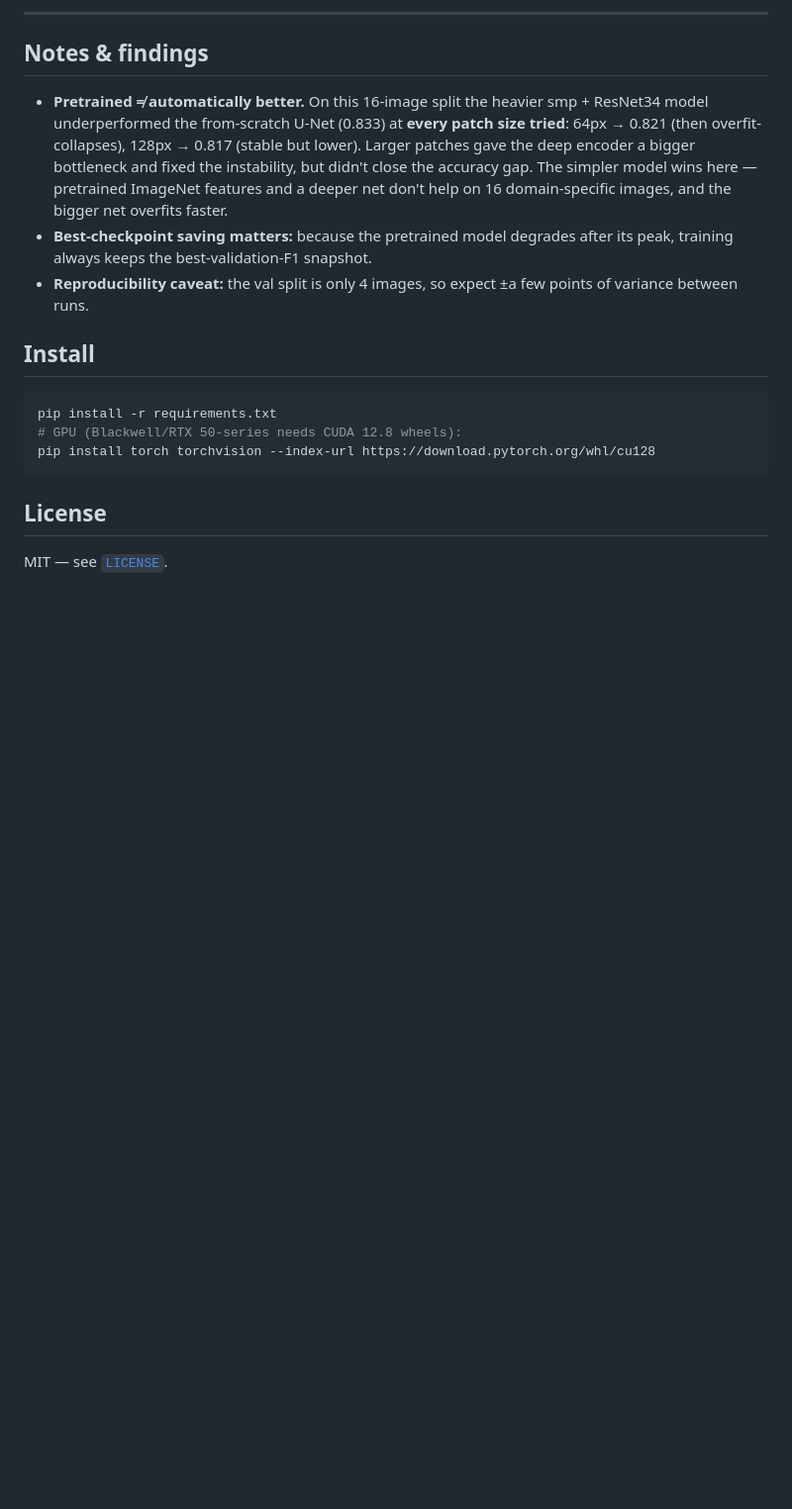
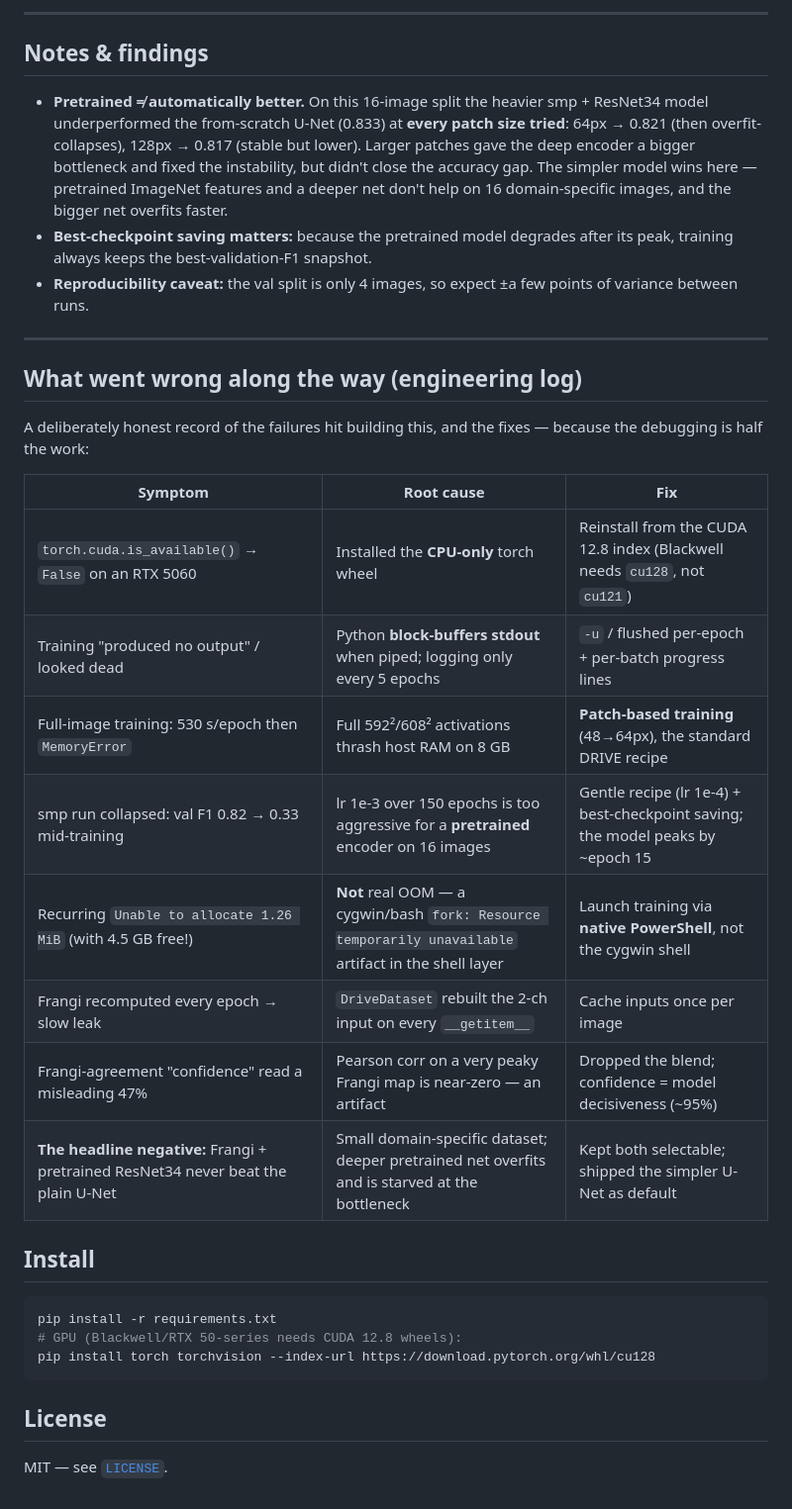
Before and after one commit to LSaiko/Reti-ves-seg, a Markdown page: README.md, the part around the change. Shown at 99% size. Drawn GitHub-style; blank space fills up the shorter version.

Commit message:
docs: add engineering failure log to README
Co-Authored-By: Claude Opus 4.8 <noreply@anthropic.com>

````diff
--- a/README.md
+++ b/README.md
@@ -195,6 +195,24 @@ paths.
 - **Reproducibility caveat:** the val split is only 4 images, so expect ±a few
   points of variance between runs.
 
+---
+
+## What went wrong along the way (engineering log)
+
+A deliberately honest record of the failures hit building this, and the fixes —
+because the debugging is half the work:
+
+| Symptom | Root cause | Fix |
+|---------|-----------|-----|
+| `torch.cuda.is_available()` → `False` on an RTX 5060 | Installed the **CPU-only** torch wheel | Reinstall from the CUDA 12.8 index (Blackwell needs `cu128`, not `cu121`) |
+| Training "produced no output" / looked dead | Python **block-buffers stdout** when piped; logging only every 5 epochs | `-u` / flushed per-epoch + per-batch progress lines |
+| Full-image training: 530 s/epoch then `MemoryError` | Full 592²/608² activations thrash host RAM on 8 GB | **Patch-based training** (48→64px), the standard DRIVE recipe |
+| smp run collapsed: val F1 0.82 → 0.33 mid-training | lr 1e-3 over 150 epochs is too aggressive for a **pretrained** encoder on 16 images | Gentle recipe (lr 1e-4) + best-checkpoint saving; the model peaks by ~epoch 15 |
+| Recurring `Unable to allocate 1.26 MiB` (with 4.5 GB free!) | **Not** real OOM — a cygwin/bash `fork: Resource temporarily unavailable` artifact in the shell layer | Launch training via **native PowerShell**, not the cygwin shell |
+| Frangi recomputed every epoch → slow leak | `DriveDataset` rebuilt the 2-ch input on every `__getitem__` | Cache inputs once per image |
+| Frangi-agreement "confidence" read a misleading 47% | Pearson corr on a very peaky Frangi map is near-zero — an artifact | Dropped the blend; confidence = model decisiveness (~95%) |
+| **The headline negative:** Frangi + pretrained ResNet34 never beat the plain U-Net | Small domain-specific dataset; deeper pretrained net overfits and is starved at the bottleneck | Kept both selectable; shipped the simpler U-Net as default |
+
 ## Install
 
 ```bash
````
